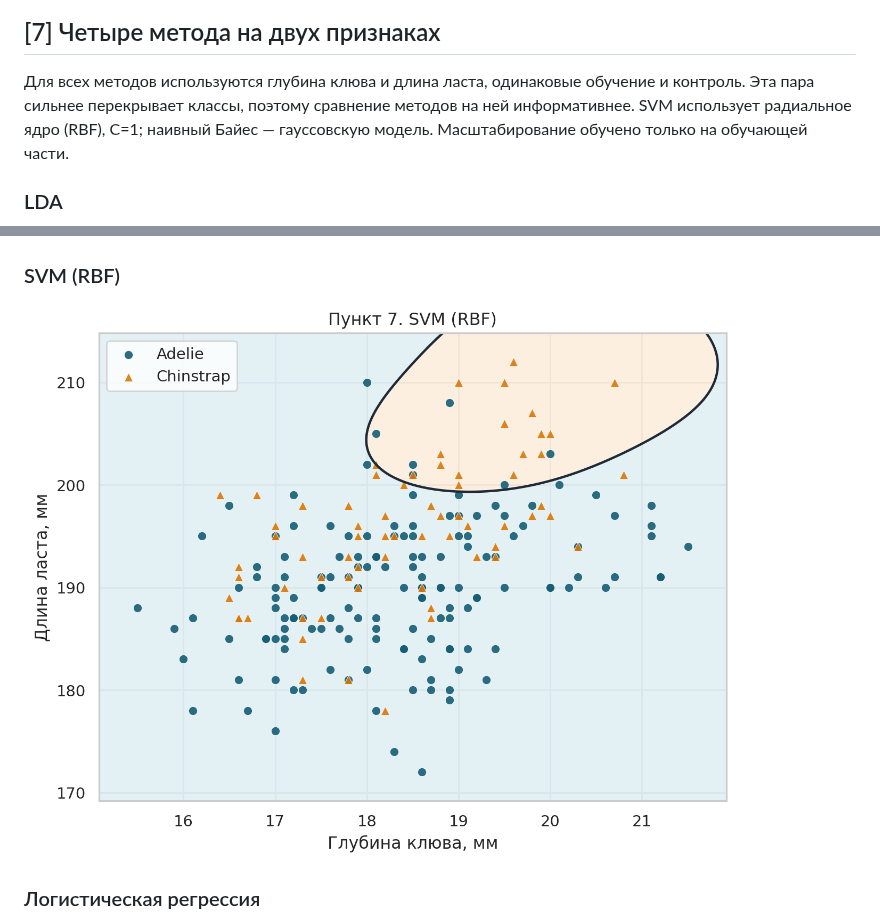
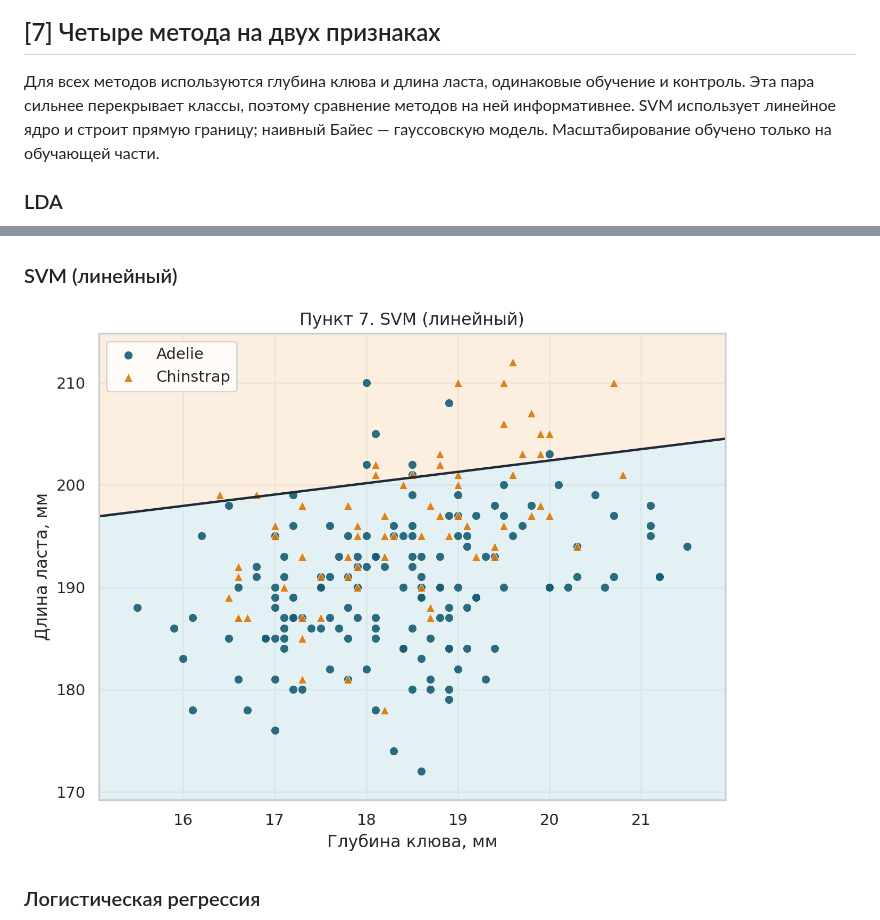
Before and after one commit to DEMest/MachineLearning, a Markdown page: REPORT.md, 2 parts joined by grey strips. Rendered like a GitHub page; pictures changed too: figures/07_svm_linear.png (added), figures/07_svm_rbf.png (deleted).

Commit message:
Use linear SVM for assignment comparison

```diff
--- a/REPORT.md
+++ b/REPORT.md
@@ -134,15 +134,15 @@
 
 ## [7] Четыре метода на двух признаках
 
-Для всех методов используются глубина клюва и длина ласта, одинаковые обучение и контроль. Эта пара сильнее перекрывает классы, поэтому сравнение методов на ней информативнее. SVM использует радиальное ядро (RBF), C=1; наивный Байес — гауссовскую модель. Масштабирование обучено только на обучающей части.
+Для всех методов используются глубина клюва и длина ласта, одинаковые обучение и контроль. Эта пара сильнее перекрывает классы, поэтому сравнение методов на ней информативнее. SVM использует линейное ядро и строит прямую границу; наивный Байес — гауссовскую модель. Масштабирование обучено только на обучающей части.
 
 ### LDA
 
 ![Граница LDA](figures/07_lda.png)
 
-### SVM (RBF)
+### SVM (линейный)
 
-![Граница SVM (RBF)](figures/07_svm_rbf.png)
+![Граница SVM (линейный)](figures/07_svm_linear.png)
 
 ### Логистическая регрессия
 
```
Also changed, not shown: other parts of REPORT.md (+1 -1 lines), figures/08_confusion_matrices.png, figures/08_roc.png, 6 other files.
